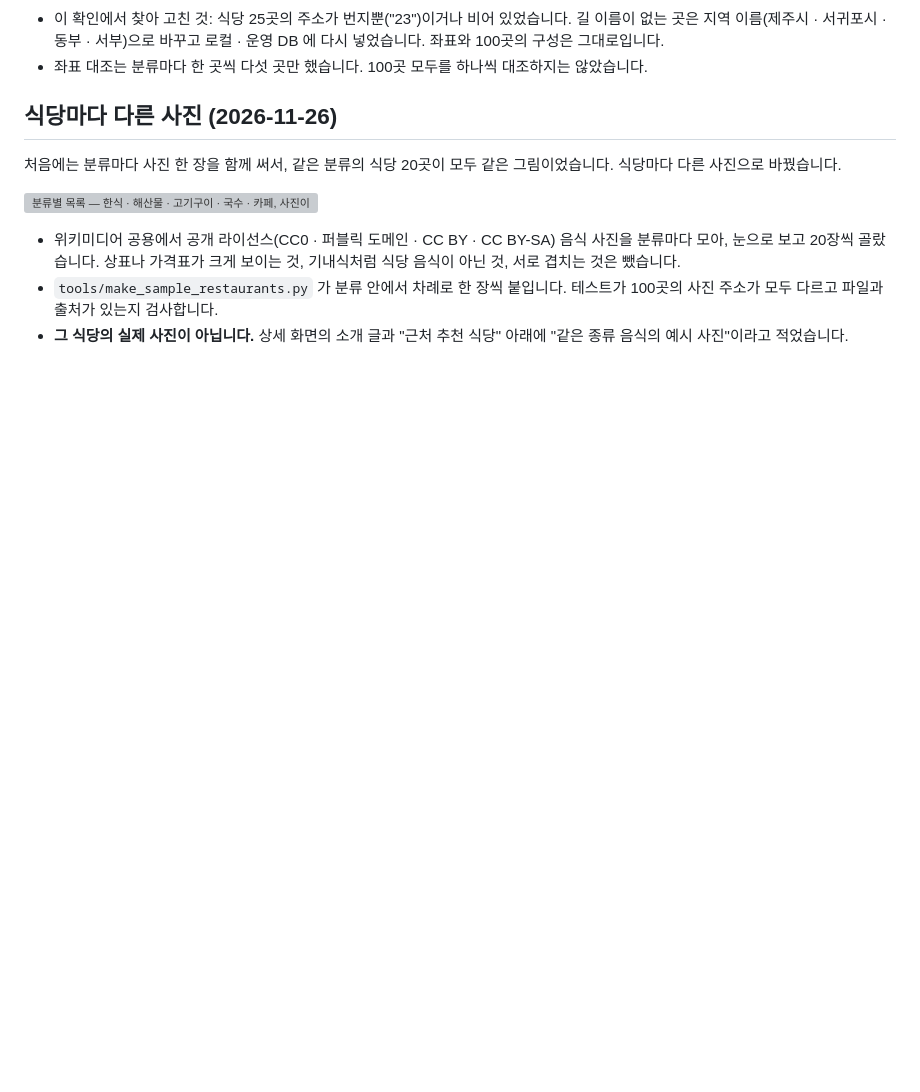
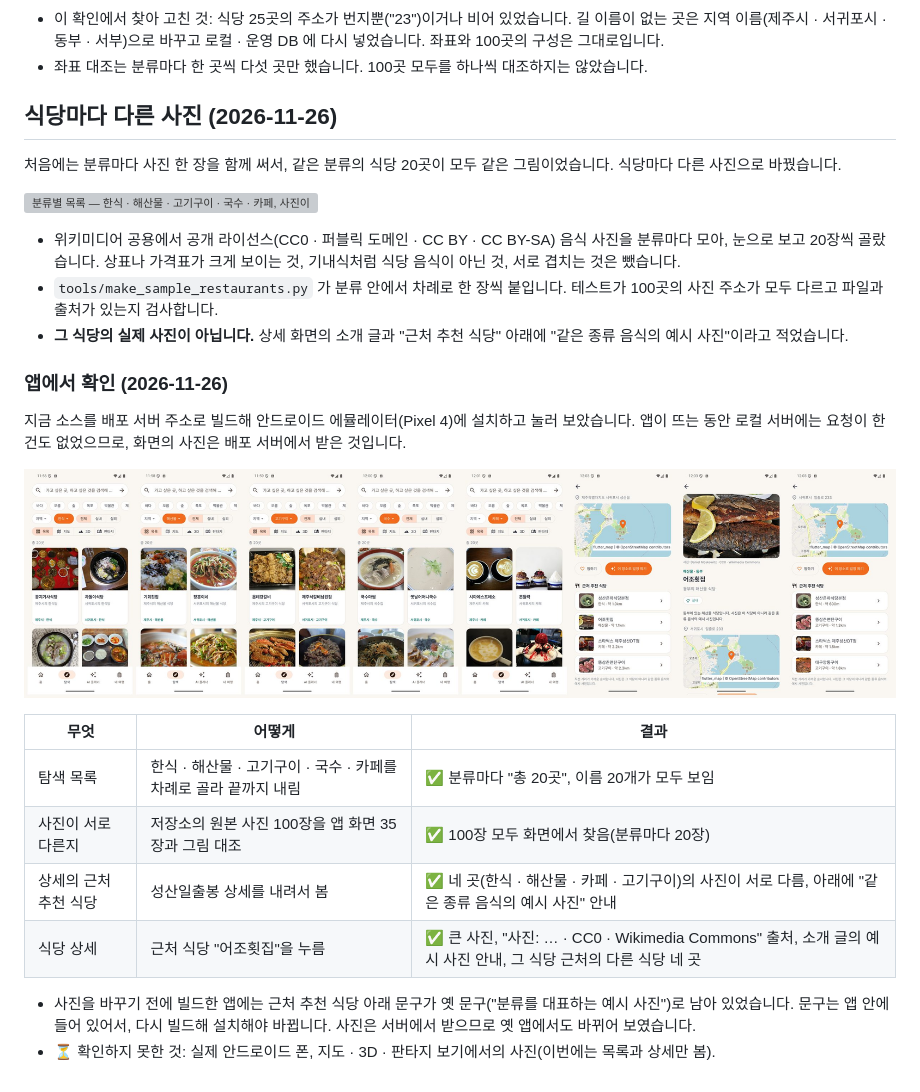
Before and after one commit to lsy3709/jeju-hanbakwi, a Markdown page: docs/restaurants.md, the part around the change. Rendered like a GitHub page; pictures changed too: docs/img/food_photos_app_sheet.jpg (added); blank space fills up the shorter version; grey boxes are pictures that could not be loaded.

Commit message:
docs: 식당마다 다른 사진을 앱(에뮬레이터)에서 확인 — 100장 모두 화면에서 대조
Co-Authored-By: Claude Fable 5.2 <noreply@anthropic.com>

```diff
--- a/docs/restaurants.md
+++ b/docs/restaurants.md
@@ -139,3 +139,19 @@ python -m tools.make_sample_restaurants
 - 위키미디어 공용에서 공개 라이선스(CC0 · 퍼블릭 도메인 · CC BY · CC BY-SA) 음식 사진을 분류마다 모아, 눈으로 보고 20장씩 골랐습니다. 상표나 가격표가 크게 보이는 것, 기내식처럼 식당 음식이 아닌 것, 서로 겹치는 것은 뺐습니다.
 - `tools/make_sample_restaurants.py` 가 분류 안에서 차례로 한 장씩 붙입니다. 테스트가 100곳의 사진 주소가 모두 다르고 파일과 출처가 있는지 검사합니다.
 - **그 식당의 실제 사진이 아닙니다.** 상세 화면의 소개 글과 "근처 추천 식당" 아래에 "같은 종류 음식의 예시 사진"이라고 적었습니다.
+
+### 앱에서 확인 (2026-11-26)
+
+지금 소스를 배포 서버 주소로 빌드해 안드로이드 에뮬레이터(Pixel 4)에 설치하고 눌러 보았습니다. 앱이 뜨는 동안 로컬 서버에는 요청이 한 건도 없었으므로, 화면의 사진은 배포 서버에서 받은 것입니다.
+
+![앱 — 다섯 분류 목록, 성산일출봉 상세의 근처 추천 식당, 식당 상세](img/food_photos_app_sheet.jpg)
+
+| 무엇 | 어떻게 | 결과 |
+|---|---|---|
+| 탐색 목록 | 한식 · 해산물 · 고기구이 · 국수 · 카페를 차례로 골라 끝까지 내림 | ✅ 분류마다 "총 20곳", 이름 20개가 모두 보임 |
+| 사진이 서로 다른지 | 저장소의 원본 사진 100장을 앱 화면 35장과 그림 대조 | ✅ 100장 모두 화면에서 찾음(분류마다 20장) |
+| 상세의 근처 추천 식당 | 성산일출봉 상세를 내려서 봄 | ✅ 네 곳(한식 · 해산물 · 카페 · 고기구이)의 사진이 서로 다름, 아래에 "같은 종류 음식의 예시 사진" 안내 |
+| 식당 상세 | 근처 식당 "어조횟집"을 누름 | ✅ 큰 사진, "사진: … · CC0 · Wikimedia Commons" 출처, 소개 글의 예시 사진 안내, 그 식당 근처의 다른 식당 네 곳 |
+
+- 사진을 바꾸기 전에 빌드한 앱에는 근처 추천 식당 아래 문구가 옛 문구("분류를 대표하는 예시 사진")로 남아 있었습니다. 문구는 앱 안에 들어 있어서, 다시 빌드해 설치해야 바뀝니다. 사진은 서버에서 받으므로 옛 앱에서도 바뀌어 보였습니다.
+- ⏳ 확인하지 못한 것: 실제 안드로이드 폰, 지도 · 3D · 판타지 보기에서의 사진(이번에는 목록과 상세만 봄).
```
